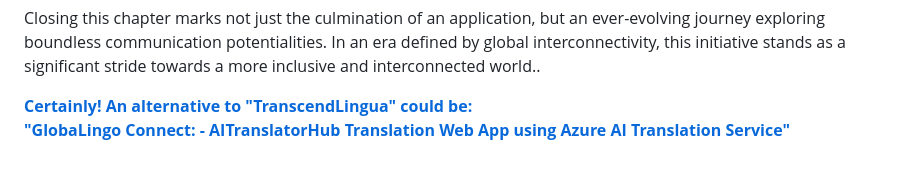
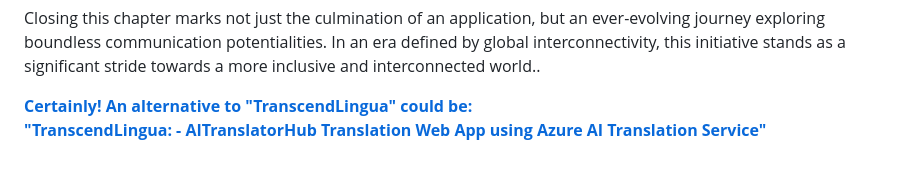
Before and after one commit to ChavanVaishu18/AITranslateHub, a Markdown page: README.md, the part around the change. Drawn GitHub-style.

```diff
--- a/README.md
+++ b/README.md
@@ -68,4 +68,4 @@ Closing this chapter marks not just the culmination of an application, but an ev
 
 </h2><b><a href="https://aiwebappazure.azurewebsites.net/">Certainly! An alternative to "TranscendLingua" could be:
 
-"GlobaLingo Connect: - AITranslatorHub Translation Web App using Azure AI Translation Service"</b></a>
+"TranscendLingua: - AITranslatorHub Translation Web App using Azure AI Translation Service"</b></a>
```
